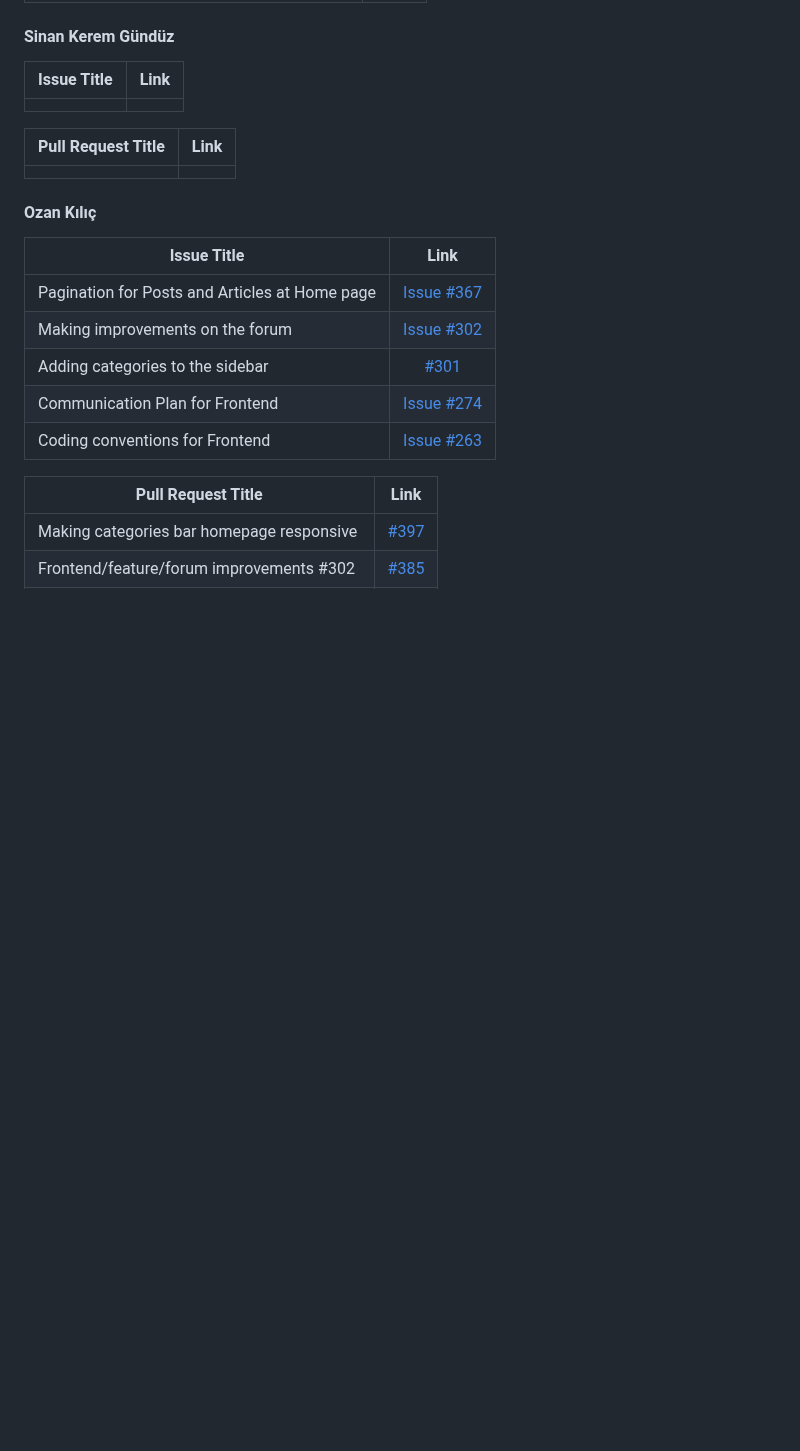
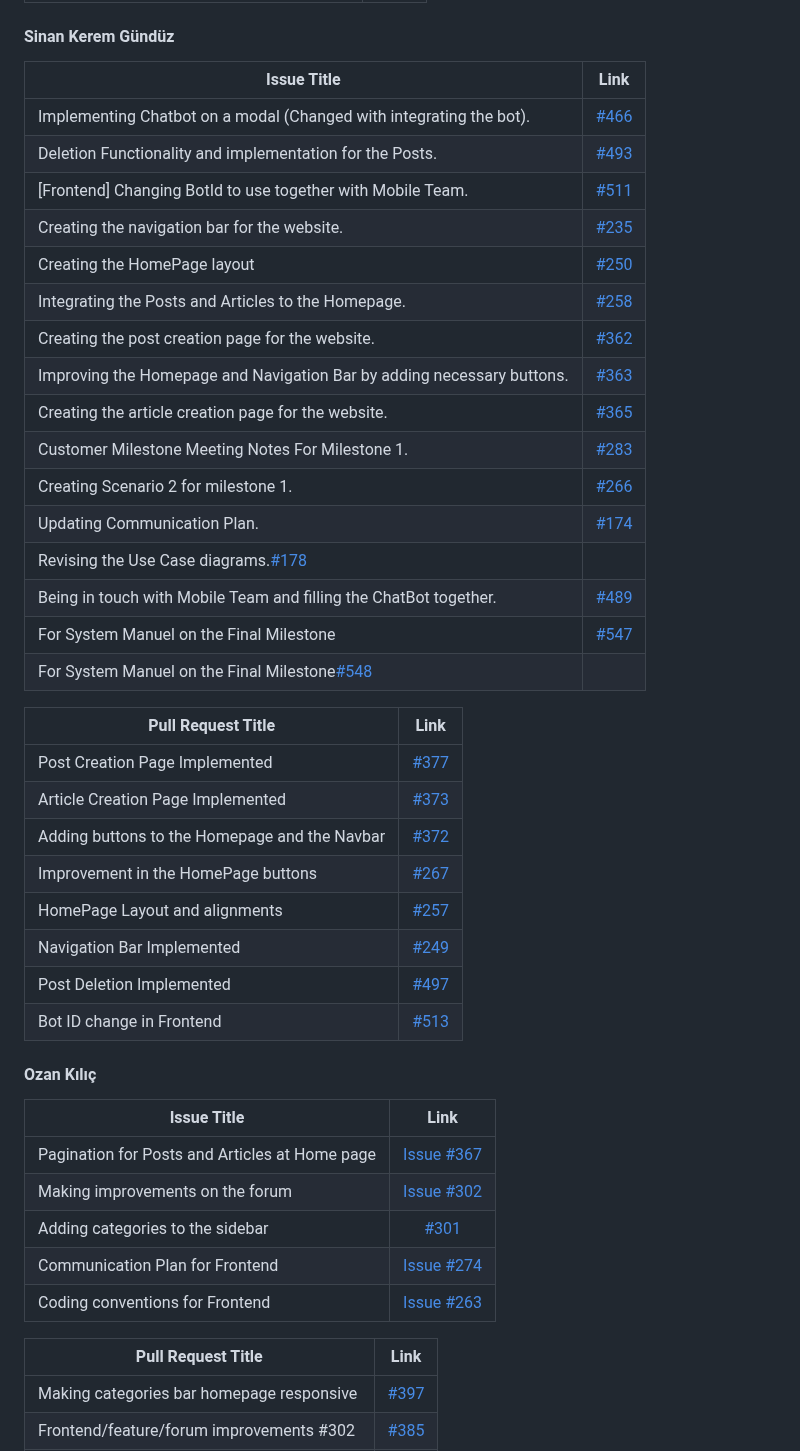
Before and after one commit to bounswe/bounswe2022group5, a Markdown page: deliverables/CMPE451_Customer_Presentation_Milestone_3/FM_Report_Group5.md, the part around the change. Drawn GitHub-style; blank space fills up the shorter version.

Commit message:
Sinan Kerem Gunduz Report Group Personal Effort

```diff
--- a/deliverables/CMPE451_Customer_Presentation_Milestone_3/FM_Report_Group5.md
+++ b/deliverables/CMPE451_Customer_Presentation_Milestone_3/FM_Report_Group5.md
@@ -393,7 +393,22 @@ To see all my work please visit [my personal efforts wiki page](https://github.c
 
 |Issue Title|Link|
 |-----|:--------:|
-| | |
+|Implementing Chatbot on a modal (Changed with integrating the bot).|[#466](https://github.com/bounswe/bounswe2022group5/issues/466)|
+|Deletion Functionality and implementation for the Posts.|[#493](https://github.com/bounswe/bounswe2022group5/issues/493)|
+|[Frontend] Changing BotId to use together with Mobile Team.|[#511](https://github.com/bounswe/bounswe2022group5/issues/511)|
+|Creating the navigation bar for the website.|[#235](https://github.com/bounswe/bounswe2022group5/issues/235)|
+|Creating the HomePage layout|[#250](https://github.com/bounswe/bounswe2022group5/issues/250)|
+|Integrating the Posts and Articles to the Homepage.|[#258](https://github.com/bounswe/bounswe2022group5/issues/258)|
+|Creating the post creation page for the website.|[#362](https://github.com/bounswe/bounswe2022group5/issues/362)|
+|Improving the Homepage and Navigation Bar by adding necessary buttons.|[#363](https://github.com/bounswe/bounswe2022group5/issues/363)|
+|Creating the article creation page for the website.|[#365](https://github.com/bounswe/bounswe2022group5/issues/365)|
+|Customer Milestone Meeting Notes For Milestone 1.|[#283](https://github.com/bounswe/bounswe2022group5/issues/283)|
+|Creating Scenario 2 for milestone 1.|[#266](https://github.com/bounswe/bounswe2022group5/issues/266)|
+|Updating Communication Plan.|[#174](https://github.com/bounswe/bounswe2022group5/issues/174)|
+|Revising the Use Case diagrams.[#178](https://github.com/bounswe/bounswe2022group5/issues/178)|
+|Being in touch with Mobile Team and filling the ChatBot together.|[#489](https://github.com/bounswe/bounswe2022group5/issues/489)|
+|For System Manuel on the Final Milestone|[#547](https://github.com/bounswe/bounswe2022group5/issues/547)|
+|For System Manuel on the Final Milestone[#548](https://github.com/bounswe/bounswe2022group5/issues/548)|
 
 
 
@@ -401,7 +416,14 @@ To see all my work please visit [my personal efforts wiki page](https://github.c
 
 |Pull Request Title|Link|
 |-----|:--------:|
-| | |
+| Post Creation Page Implemented|[#377](https://github.com/bounswe/bounswe2022group5/pull/377)|
+| Article Creation Page Implemented|[#373](https://github.com/bounswe/bounswe2022group5/pull/373)|
+| Adding buttons to the Homepage and the Navbar|[#372](https://github.com/bounswe/bounswe2022group5/pull/372)|
+| Improvement in the HomePage buttons|[#267](https://github.com/bounswe/bounswe2022group5/pull/267)|
+| HomePage Layout and alignments|[#257](https://github.com/bounswe/bounswe2022group5/pull/257)|
+| Navigation Bar Implemented|[#249](https://github.com/bounswe/bounswe2022group5/pull/249)|
+| Post Deletion Implemented|[#497](https://github.com/bounswe/bounswe2022group5/pull/497)|
+| Bot ID change in Frontend|[#513](https://github.com/bounswe/bounswe2022group5/pull/513)|
 
 
 
```
